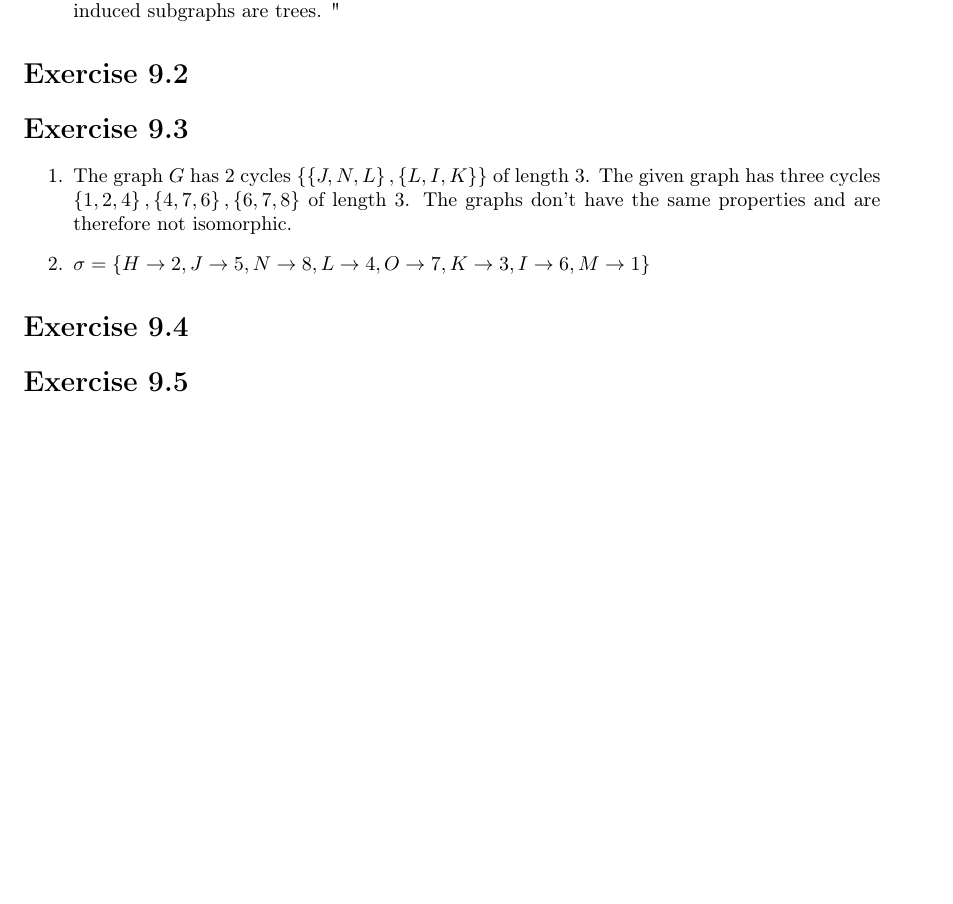
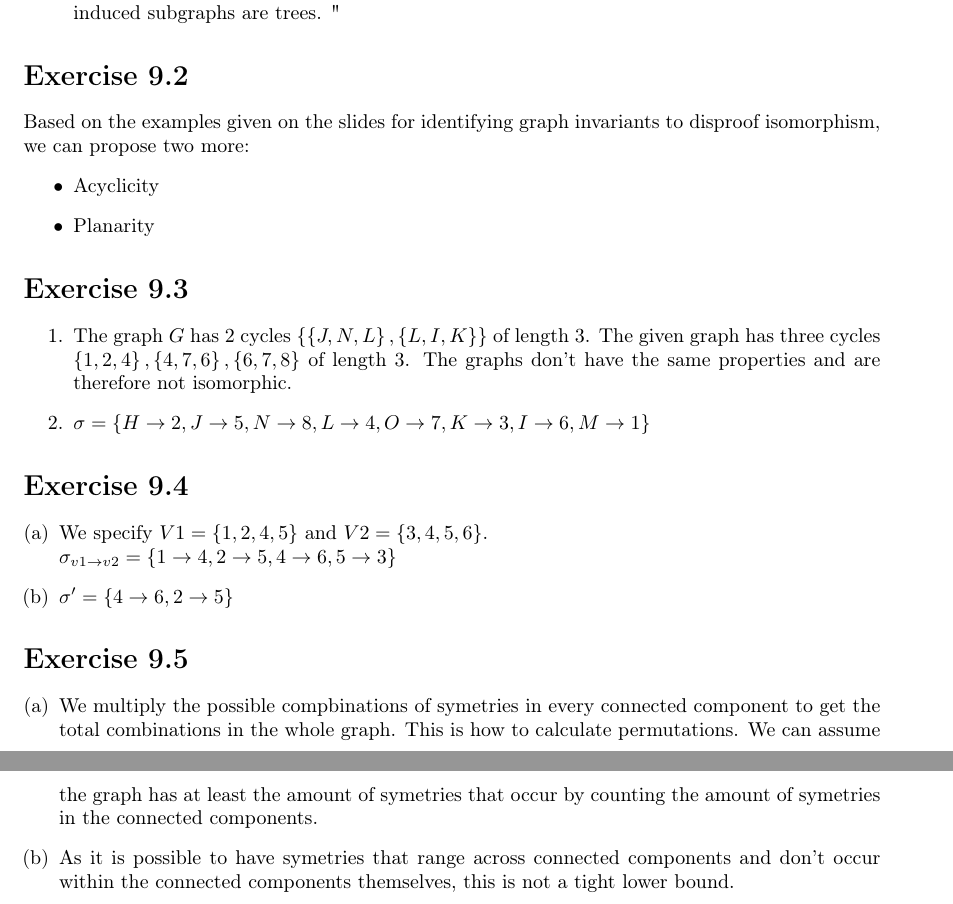
Before and after one commit to EphraimSiegfried/discrete_math, a LaTeX problem sheet (exercises/sheet09/sheet09.tex): part of the page before the commit and two parts of pages 1 and 2 of 2 after it, the two joined at a grey line, cut so that both start at the same text, the shorter picture padded with empty space. Compiled offline with pdfLaTeX.

Commit message:
finished 9.2, 9.4, 9.5

```diff
--- a/exercises/sheet09/sheet09.tex
+++ b/exercises/sheet09/sheet09.tex
@@ -45,6 +45,11 @@
 
 \section*{Exercise \homeworkNumber.2}
 
+Based on the examples given on the slides for identifying graph invariants to disproof isomorphism, we can propose two more:
+\begin{itemize}
+    \item Acyclicity
+    \item Planarity
+\end{itemize}
 
 \section*{Exercise \homeworkNumber.3}
 \begin{enumerate}
@@ -56,7 +61,17 @@
 
 
 \section*{Exercise \homeworkNumber.4}
-
+\begin{enumerate}[(a)]
+    \item
+    We specify $V1 = \{1,2,4,5\}$ and $V2 = \{3,4,5,6\}$. \\
+    $\sigma_{v1 \to v2} = \{ 1 \to 4, 2 \to 5, 4 \to 6, 5 \to 3 \}$
+    \item
+    $\sigma' = \{ 4 \to 6, 2 \to 5\}$
+\end{enumerate}
 \section*{Exercise \homeworkNumber.5}
-
+\begin{enumerate}[(a)]
+    \item We multiply the possible compbinations of symetries in every connected component to get the total combinations in the whole graph. This is how to calculate permutations.
+    We can assume the graph has at least the amount of symetries that occur by counting the amount of symetries in the connected components.
+    \item As it is possible to have symetries that range across connected components and don't occur within the connected components themselves, this is not a tight lower bound.
+\end{enumerate}
 \end{document}
```
Also changed, not shown: exercises/sheet09/sheet09.pdf.
